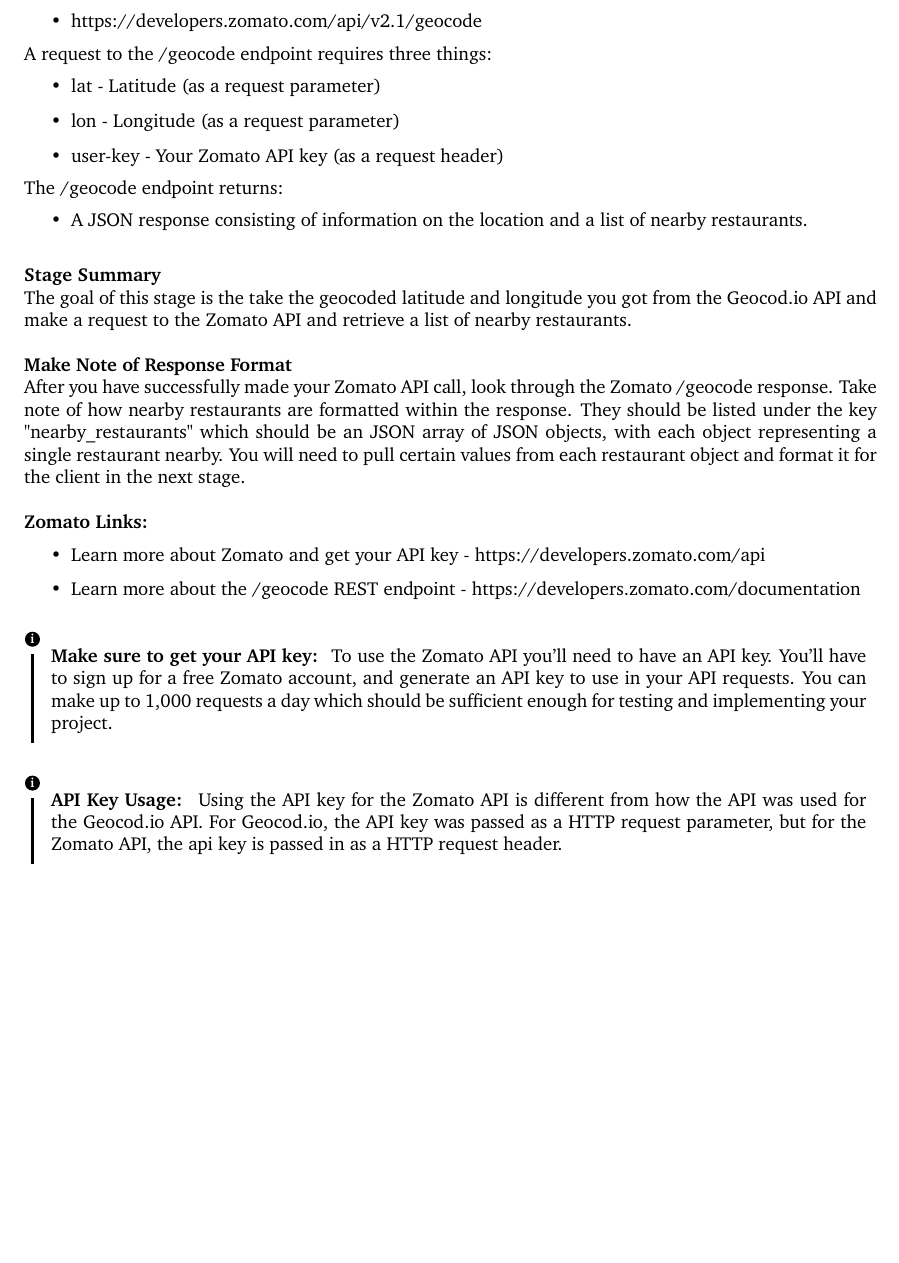
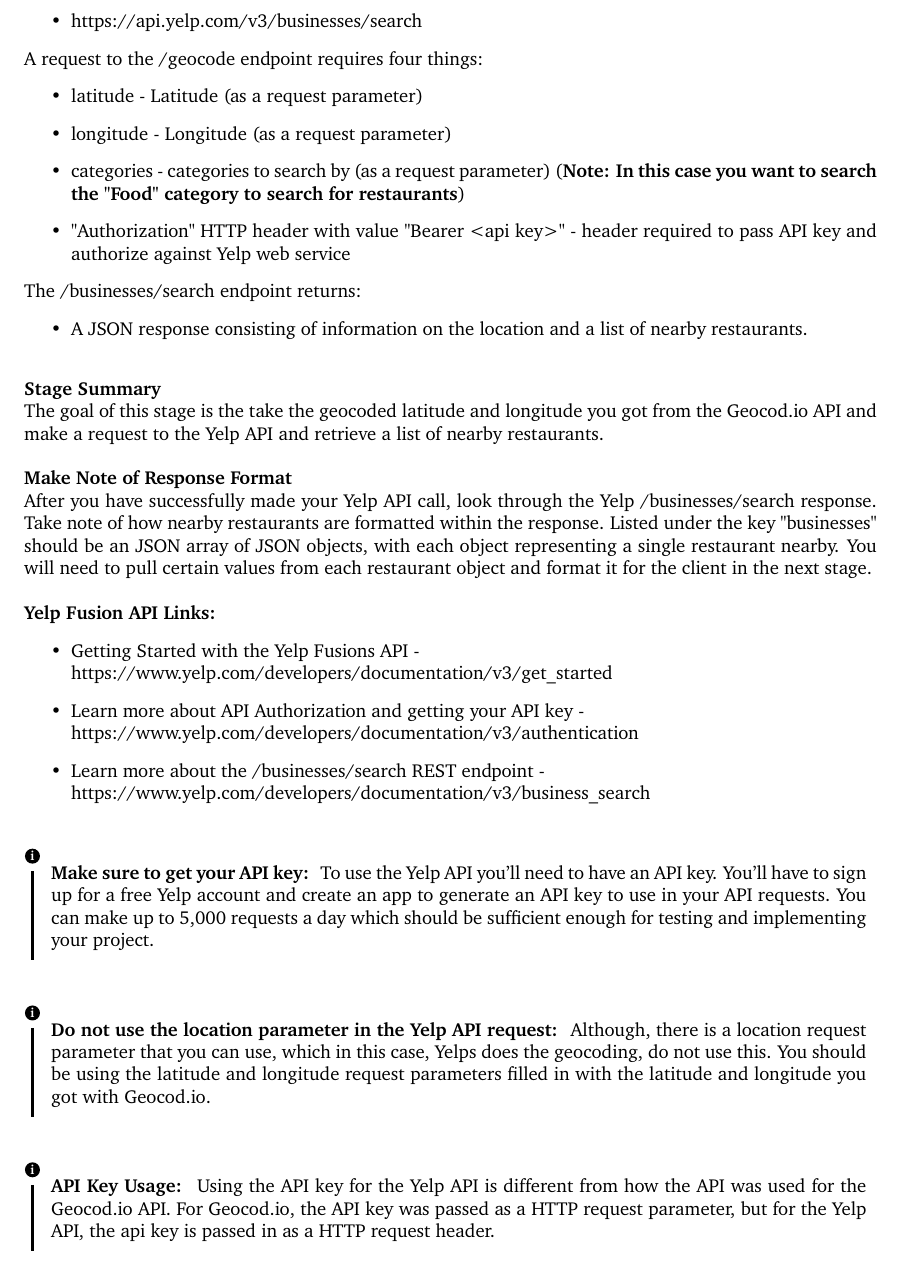
Before and after one commit to DaveedDomingo/Foodie-Web-Service-Project, a LaTeX document (latex/ProjectDescription.tex): part of page 6 of 9, cut at the place of the change, the shorter picture padded with empty space. Compiled offline with pdfLaTeX.

Commit message:
update to use yelp API instead

```diff
--- a/latex/ProjectDescription.tex
+++ b/latex/ProjectDescription.tex
@@ -261,38 +262,44 @@
 \begin{itemize}
-\item https://developers.zomato.com/api/v2.1/geocode
+\item https://api.yelp.com/v3/businesses/search
 \end{itemize}
-A request to the /geocode endpoint requires three things:
+A request to the /geocode endpoint requires four things:
 \begin{itemize}
-\item lat - Latitude (as a request parameter)
-\item lon - Longitude (as a request parameter)
-\item user-key - Your Zomato API key (as a request header)
+\item latitude - Latitude (as a request parameter)
+\item longitude - Longitude (as a request parameter)
+\item categories - categories to search by (as a request parameter) (\textbf{Note: In this case you want to search the "Food" category to search for restaurants})
+\item "Authorization" HTTP header with value "Bearer <api key>" - header required to pass API key and authorize against Yelp web service
 \end{itemize}
-The /geocode endpoint returns:
+The  /businesses/search endpoint returns:
 \begin{itemize}
 \item A JSON response consisting of information on the location and a list of nearby restaurants.
 \end{itemize}
 
 \-\ \\
 \textbf{Stage Summary}\\
-The goal of this stage is the take the geocoded latitude and longitude you got from the Geocod.io API and make a request to the Zomato API and retrieve a list of nearby restaurants.
+The goal of this stage is the take the geocoded latitude and longitude you got from the Geocod.io API and make a request to the Yelp API and retrieve a list of nearby restaurants.
 
 \-\ \\
 \textbf{Make Note of Response Format}\\
-After you have successfully made your Zomato API call, look through the Zomato /geocode response. Take note of how nearby restaurants are formatted within the response. They should be listed under the key "nearby\_restaurants" which should be an JSON array of JSON objects, with each object representing a single restaurant nearby. You will need to pull certain values from each restaurant object and format it for the client in the next stage.
+After you have successfully made your Yelp API call, look through the Yelp /businesses/search response. Take note of how nearby restaurants are formatted within the response. Listed under the key "businesses" should be an JSON array of JSON objects, with each object representing a single restaurant nearby. You will need to pull certain values from each restaurant object and format it for the client in the next stage.
 
 \-\ \\
-\textbf{Zomato Links:}
+\textbf{Yelp Fusion API Links:}
 \begin{itemize}
-\item  Learn more about Zomato and get your API key - https://developers.zomato.com/api
-\item Learn more about the /geocode REST endpoint - https://developers.zomato.com/documentation
+\item Getting Started with the Yelp Fusions API - \\ \indent https://www.yelp.com/developers/documentation/v3/get\_started
+\item  Learn more about API Authorization and getting your API key - \\ \indent https://www.yelp.com/developers/documentation/v3/authentication
+\item Learn more about the /businesses/search REST endpoint - \\ \indent https://www.yelp.com/developers/documentation/v3/business\_search
 \end{itemize}
 
 \begin{info}[Make sure to get your API key:]
-To use the Zomato API you'll need to have an API key. You'll have to sign up for a free Zomato account, and generate an API key to use in your API requests. You can make up to 1,000 requests a day which should be sufficient enough for testing and implementing your project.
+To use the Yelp API you'll need to have an API key. You'll have to sign up for a free Yelp account and create an app to generate an API key to use in your API requests. You can make up to 5,000 requests a day which should be sufficient enough for testing and implementing your project.
+\end{info}
+
+\begin{info}[Do not use the location parameter in the Yelp API request:]
+Although, there is a location request parameter that you can use, which in this case, Yelps does the geocoding, do not use this. You should be using the latitude and longitude request parameters filled in with the latitude and longitude you got with Geocod.io.
 \end{info}
 
 \begin{info}[API Key Usage:]
-Using the API key for the Zomato API is different from how the API was used for the Geocod.io API. For Geocod.io, the API key was passed as a HTTP request parameter, but for the Zomato API, the api key is passed in as a HTTP request header.
+Using the API key for the Yelp API is different from how the API was used for the Geocod.io API. For Geocod.io, the API key was passed as a HTTP request parameter, but for the Yelp API, the api key is passed in as a HTTP request header.
 \end{info}
 
 
```
Also changed, not shown: latex/images/YelpLogo.png (added), latex/images/architecture-2.png (added), latex/images/flowdiagram-2.png (added), latex/ProjectDescription.tex (41 more changed lines).
